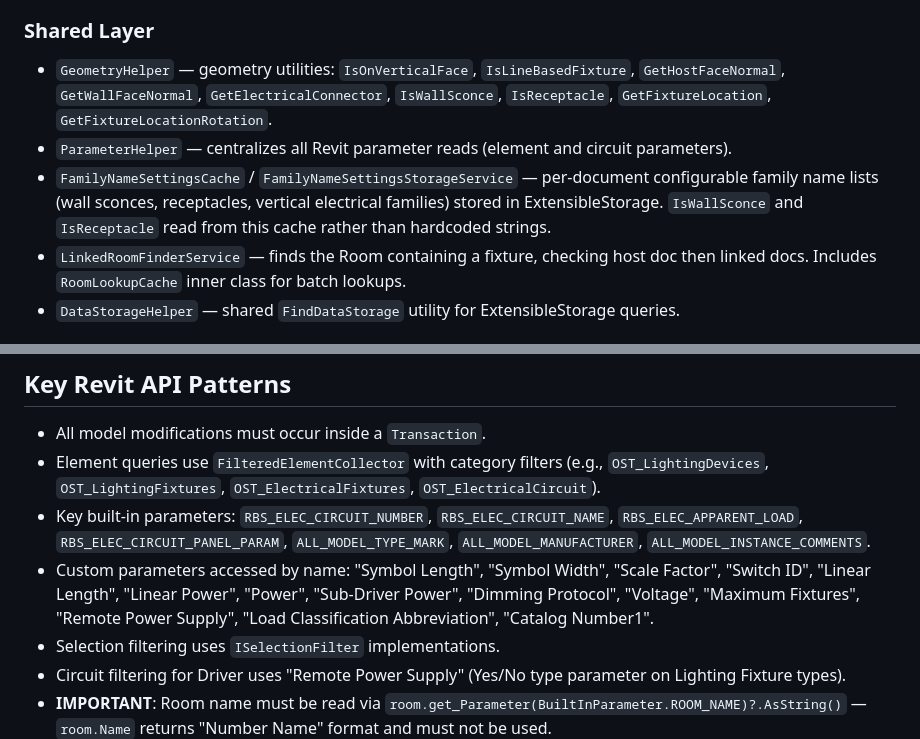
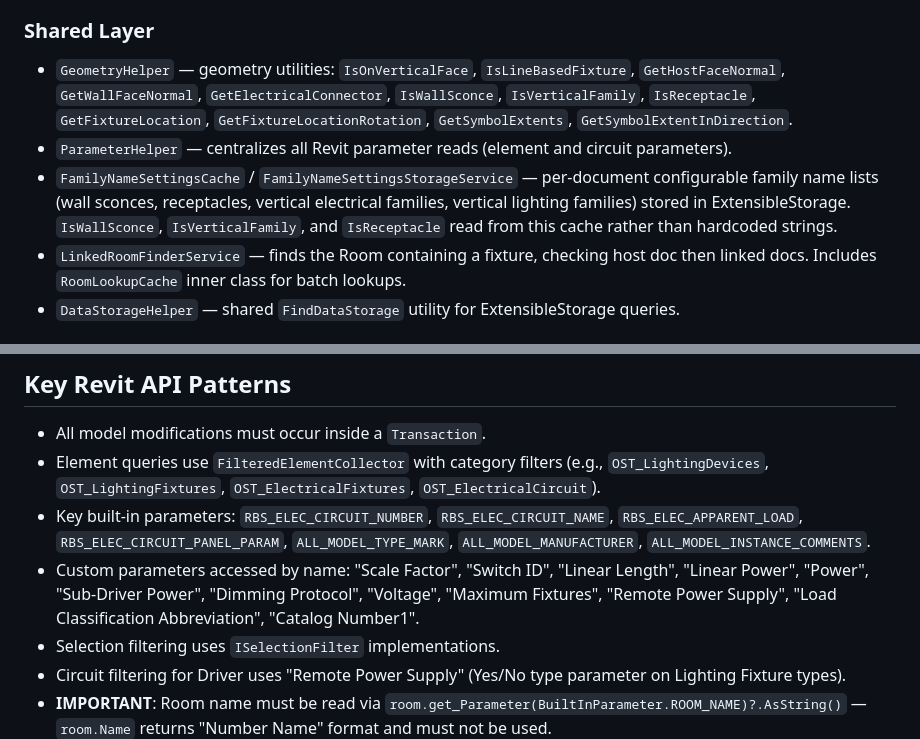
Before and after one commit to CDLTG/TurboSuite3D, a Markdown page: CLAUDE.md, 2 parts joined by grey strips. GitHub-like rendering.

Commit message:
Update CLAUDE.md for geometry-derived extents and Vertical Families
- Add IsVerticalFamily, GetSymbolExtents, GetSymbolExtentInDirection to
  GeometryHelper docs
- Update FamilyNameSettings description to include vertical lighting families
- Remove Symbol Length/Width from custom parameters list (no longer used)

Co-Authored-By: Claude Opus 4.6 <noreply@anthropic.com>

```diff
--- a/CLAUDE.md
+++ b/CLAUDE.md
@@ -101,9 +101,9 @@ Versioned spec `.txt` files are in `Specs/`. These are historical reference docu
 
 ### Shared Layer
 
-- `GeometryHelper` — geometry utilities: `IsOnVerticalFace`, `IsLineBasedFixture`, `GetHostFaceNormal`, `GetWallFaceNormal`, `GetElectricalConnector`, `IsWallSconce`, `IsReceptacle`, `GetFixtureLocation`, `GetFixtureLocationRotation`.
+- `GeometryHelper` — geometry utilities: `IsOnVerticalFace`, `IsLineBasedFixture`, `GetHostFaceNormal`, `GetWallFaceNormal`, `GetElectricalConnector`, `IsWallSconce`, `IsVerticalFamily`, `IsReceptacle`, `GetFixtureLocation`, `GetFixtureLocationRotation`, `GetSymbolExtents`, `GetSymbolExtentInDirection`.
 - `ParameterHelper` — centralizes all Revit parameter reads (element and circuit parameters).
-- `FamilyNameSettingsCache` / `FamilyNameSettingsStorageService` — per-document configurable family name lists (wall sconces, receptacles, vertical electrical families) stored in ExtensibleStorage. `IsWallSconce` and `IsReceptacle` read from this cache rather than hardcoded strings.
+- `FamilyNameSettingsCache` / `FamilyNameSettingsStorageService` — per-document configurable family name lists (wall sconces, receptacles, vertical electrical families, vertical lighting families) stored in ExtensibleStorage. `IsWallSconce`, `IsVerticalFamily`, and `IsReceptacle` read from this cache rather than hardcoded strings.
 - `LinkedRoomFinderService` — finds the Room containing a fixture, checking host doc then linked docs. Includes `RoomLookupCache` inner class for batch lookups.
 - `DataStorageHelper` — shared `FindDataStorage` utility for ExtensibleStorage queries.
 
@@ -116,7 +116,7 @@ The `TurboSuite.Wire` namespace conflicts with `Autodesk.Revit.DB.Electrical.Wir
 - All model modifications must occur inside a `Transaction`.
 - Element queries use `FilteredElementCollector` with category filters (e.g., `OST_LightingDevices`, `OST_LightingFixtures`, `OST_ElectricalFixtures`, `OST_ElectricalCircuit`).
 - Key built-in parameters: `RBS_ELEC_CIRCUIT_NUMBER`, `RBS_ELEC_CIRCUIT_NAME`, `RBS_ELEC_APPARENT_LOAD`, `RBS_ELEC_CIRCUIT_PANEL_PARAM`, `ALL_MODEL_TYPE_MARK`, `ALL_MODEL_MANUFACTURER`, `ALL_MODEL_INSTANCE_COMMENTS`.
-- Custom parameters accessed by name: "Symbol Length", "Symbol Width", "Scale Factor", "Switch ID", "Linear Length", "Linear Power", "Power", "Sub-Driver Power", "Dimming Protocol", "Voltage", "Maximum Fixtures", "Remote Power Supply", "Load Classification Abbreviation", "Catalog Number1".
+- Custom parameters accessed by name: "Scale Factor", "Switch ID", "Linear Length", "Linear Power", "Power", "Sub-Driver Power", "Dimming Protocol", "Voltage", "Maximum Fixtures", "Remote Power Supply", "Load Classification Abbreviation", "Catalog Number1".
 - Selection filtering uses `ISelectionFilter` implementations.
 - Circuit filtering for Driver uses "Remote Power Supply" (Yes/No type parameter on Lighting Fixture types).
 - **IMPORTANT**: Room name must be read via `room.get_Parameter(BuiltInParameter.ROOM_NAME)?.AsString()` — `room.Name` returns "Number Name" format and must not be used.
```
